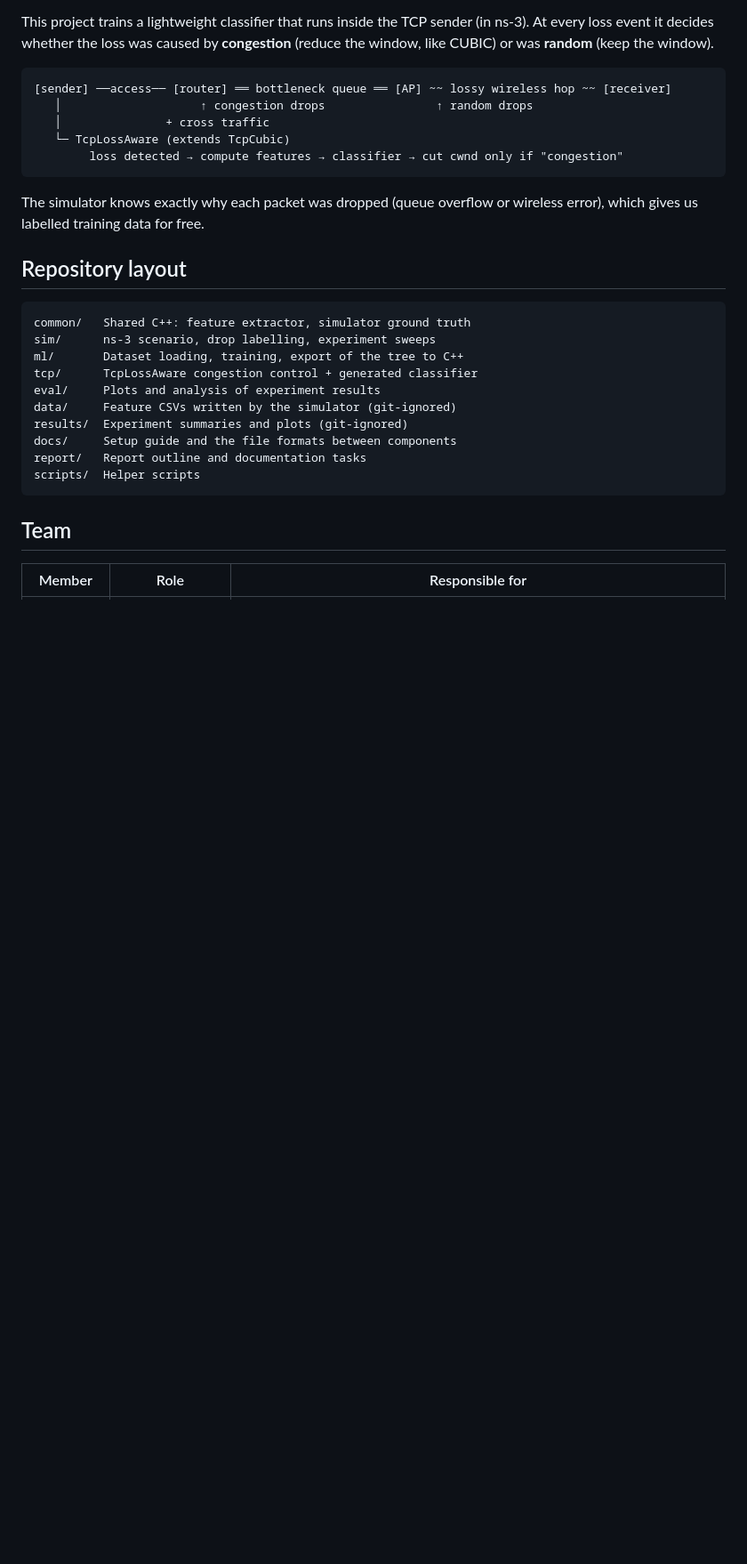
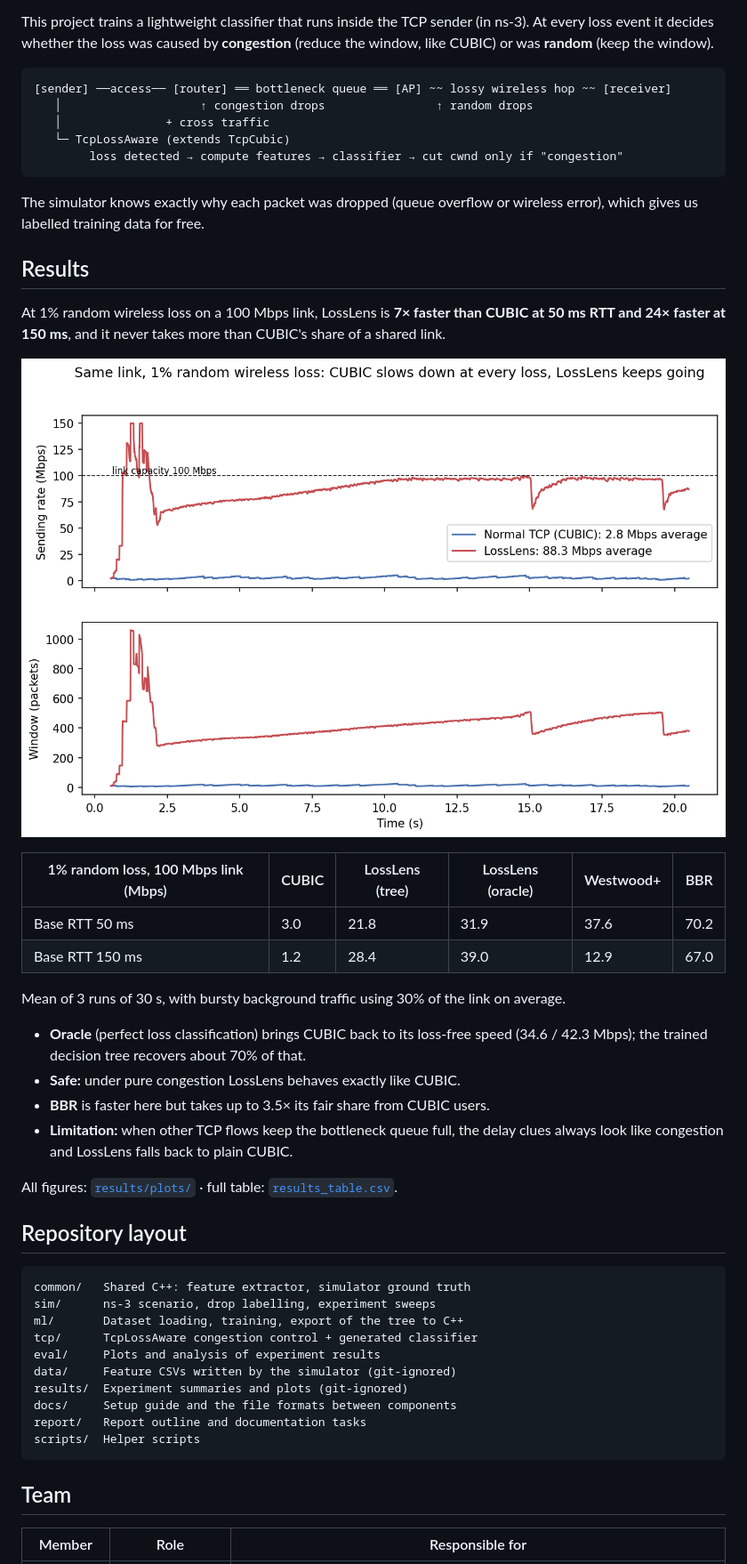
Before and after one commit to ShreyaShirsh/LossLens, a Markdown page: README.md, the part around the change printed below. Shown: that part at 89% size. Rendered like a GitHub page; pictures changed too: results/plots/demo_0.01.png (added); blank space fills up the shorter version.

```diff
--- a/README.md
+++ b/README.md
@@ -21,6 +21,31 @@ This project trains a lightweight classifier that runs inside the TCP sender
 
 The simulator knows exactly why each packet was dropped (queue overflow or
 wireless error), which gives us labelled training data for free.
+
+## Results
+
+At 1% random wireless loss on a 100 Mbps link, LossLens is **7× faster than CUBIC at
+50 ms RTT and 24× faster at 150 ms**, and it never takes more than CUBIC's share of a
+shared link.
+
+![CUBIC vs LossLens on the same lossy link](results/plots/demo_0.01.png)
+
+| 1% random loss, 100 Mbps link (Mbps) | CUBIC | LossLens (tree) | LossLens (oracle) | Westwood+ | BBR |
+|---|---|---|---|---|---|
+| Base RTT 50 ms | 3.0 | 21.8 | 31.9 | 37.6 | 70.2 |
+| Base RTT 150 ms | 1.2 | 28.4 | 39.0 | 12.9 | 67.0 |
+
+Mean of 3 runs of 30 s, with bursty background traffic using 30% of the link on average.
+
+- **Oracle** (perfect loss classification) brings CUBIC back to its loss-free speed
+  (34.6 / 42.3 Mbps); the trained decision tree recovers about 70% of that.
+- **Safe:** under pure congestion LossLens behaves exactly like CUBIC.
+- **BBR** is faster here but takes up to 3.5× its fair share from CUBIC users.
+- **Limitation:** when other TCP flows keep the bottleneck queue full, the delay clues
+  always look like congestion and LossLens falls back to plain CUBIC.
+
+All figures: [`results/plots/`](results/plots/) ·
+full table: [`results_table.csv`](results/plots/results_table.csv).
 
 ## Repository layout
 
```
Also changed, not shown: other parts of README.md (+1 -1 lines), 5 other files.
